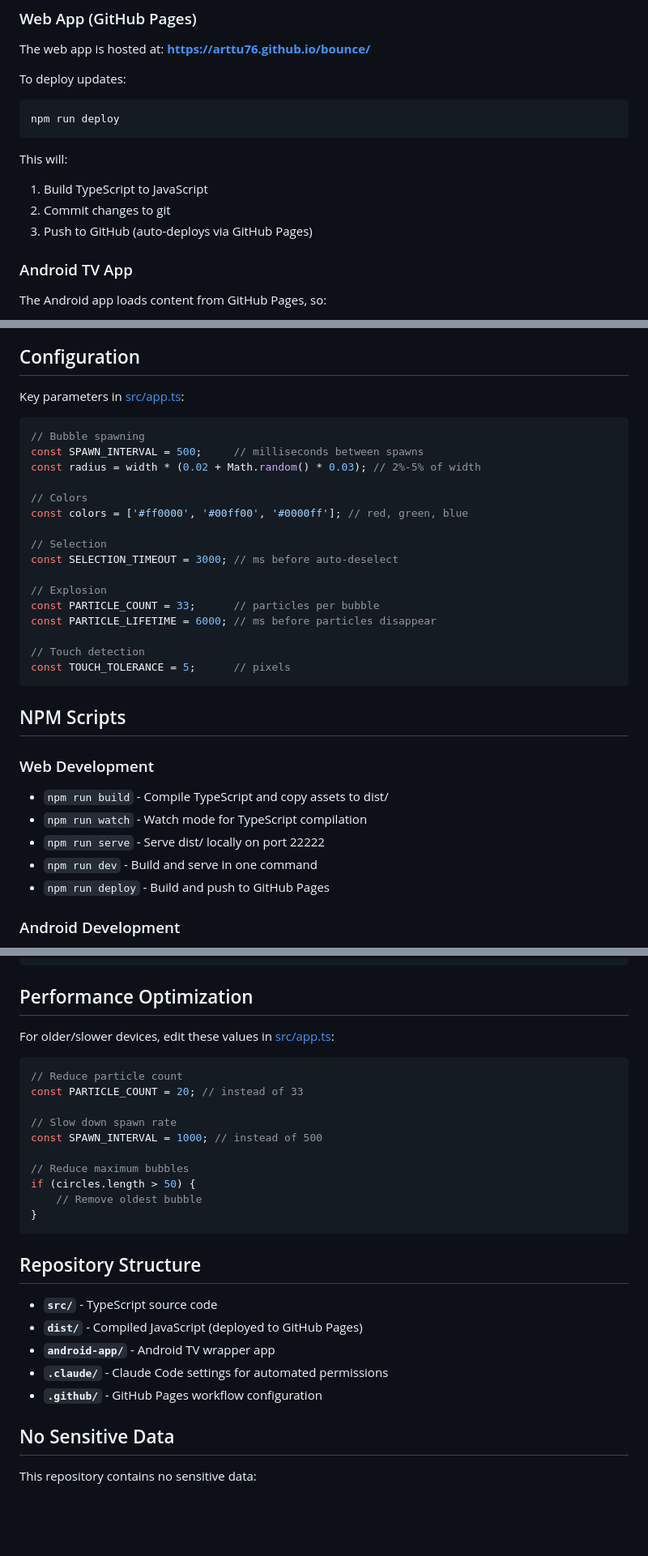
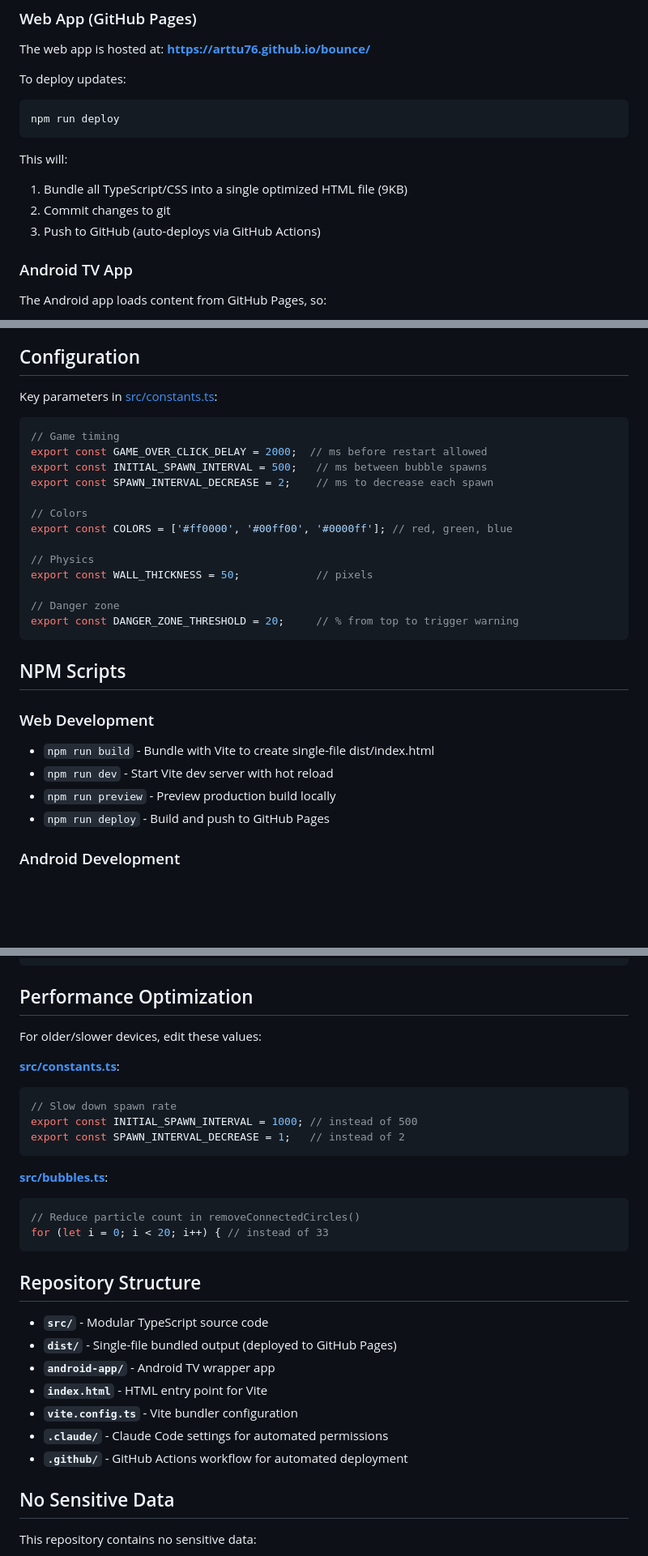
Before and after one commit to arttu76/bounce, a Markdown page: README.md, 3 parts joined by grey strips. Shown at 81% size. Drawn GitHub-style; blank space fills up the shorter version.

````diff
--- a/README.md
+++ b/README.md
@@ -107,9 +122,9 @@ npm run deploy
 ```
 
 This will:
-1. Build TypeScript to JavaScript
+1. Bundle all TypeScript/CSS into a single optimized HTML file (9KB)
 2. Commit changes to git
-3. Push to GitHub (auto-deploys via GitHub Pages)
+3. Push to GitHub (auto-deploys via GitHub Actions)
 
 ### Android TV App
 
@@ -215,34 +230,30 @@ Find "Bounce" in your Chromecast app list!
 
 ## Configuration
 
-Key parameters in [src/app.ts](src/app.ts):
+Key parameters in [src/constants.ts](src/constants.ts):
 
 ```typescript
-// Bubble spawning
-const SPAWN_INTERVAL = 500;     // milliseconds between spawns
-const radius = width * (0.02 + Math.random() * 0.03); // 2%-5% of width
+// Game timing
+export const GAME_OVER_CLICK_DELAY = 2000;  // ms before restart allowed
+export const INITIAL_SPAWN_INTERVAL = 500;   // ms between bubble spawns
+export const SPAWN_INTERVAL_DECREASE = 2;    // ms to decrease each spawn
 
 // Colors
-const colors = ['#ff0000', '#00ff00', '#0000ff']; // red, green, blue
+export const COLORS = ['#ff0000', '#00ff00', '#0000ff']; // red, green, blue
 
-// Selection
-const SELECTION_TIMEOUT = 3000; // ms before auto-deselect
+// Physics
+export const WALL_THICKNESS = 50;            // pixels
 
-// Explosion
-const PARTICLE_COUNT = 33;      // particles per bubble
-const PARTICLE_LIFETIME = 6000; // ms before particles disappear
-
-// Touch detection
-const TOUCH_TOLERANCE = 5;      // pixels
+// Danger zone
+export const DANGER_ZONE_THRESHOLD = 20;     // % from top to trigger warning
 ```
 
 ## NPM Scripts
 
 ### Web Development
-- `npm run build` - Compile TypeScript and copy assets to dist/
-- `npm run watch` - Watch mode for TypeScript compilation
-- `npm run serve` - Serve dist/ locally on port 22222
-- `npm run dev` - Build and serve in one command
+- `npm run build` - Bundle with Vite to create single-file dist/index.html
+- `npm run dev` - Start Vite dev server with hot reload
+- `npm run preview` - Preview production build locally
 - `npm run deploy` - Build and push to GitHub Pages
 
 ### Android Development
@@ -385,28 +398,30 @@ The algorithm accounts for 5px tolerance
 
 ## Performance Optimization
 
-For older/slower devices, edit these values in [src/app.ts](src/app.ts):
+For older/slower devices, edit these values:
 
+**[src/constants.ts](src/constants.ts)**:
 ```typescript
-// Reduce particle count
-const PARTICLE_COUNT = 20; // instead of 33
+// Slow down spawn rate
+export const INITIAL_SPAWN_INTERVAL = 1000; // instead of 500
+export const SPAWN_INTERVAL_DECREASE = 1;   // instead of 2
+```
 
-// Slow down spawn rate
-const SPAWN_INTERVAL = 1000; // instead of 500
-
-// Reduce maximum bubbles
-if (circles.length > 50) {
-    // Remove oldest bubble
-}
+**[src/bubbles.ts](src/bubbles.ts)**:
+```typescript
+// Reduce particle count in removeConnectedCircles()
+for (let i = 0; i < 20; i++) { // instead of 33
 ```
 
 ## Repository Structure
 
-- **`src/`** - TypeScript source code
-- **`dist/`** - Compiled JavaScript (deployed to GitHub Pages)
+- **`src/`** - Modular TypeScript source code
+- **`dist/`** - Single-file bundled output (deployed to GitHub Pages)
 - **`android-app/`** - Android TV wrapper app
+- **`index.html`** - HTML entry point for Vite
+- **`vite.config.ts`** - Vite bundler configuration
 - **`.claude/`** - Claude Code settings for automated permissions
-- **`.github/`** - GitHub Pages workflow configuration
+- **`.github/`** - GitHub Actions workflow for automated deployment
 
 ## No Sensitive Data
 
````
Also changed, not shown: other parts of README.md (+33 -16 lines).
